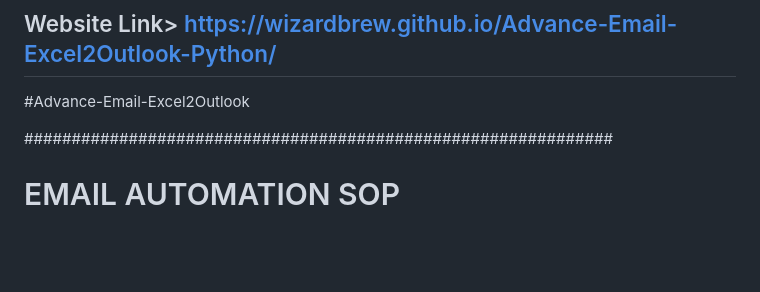
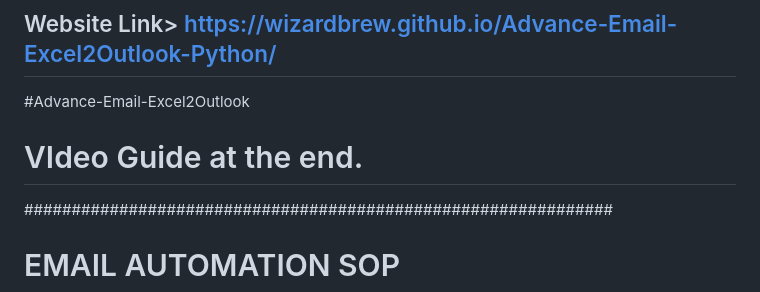
Before and after one commit to WizardBrew/Advance-Email-Excel2Outlook-Python, a Markdown page: README.md, the part around the change printed below. GitHub-like rendering; blank space fills up the shorter version.

```diff
--- a/README.md
+++ b/README.md
@@ -1,7 +1,7 @@
 ## Website Link> https://wizardbrew.github.io/Advance-Email-Excel2Outlook-Python/
 
 #Advance-Email-Excel2Outlook
-
+# VIdeo Guide at the end.
 ##############################################################
 #                  EMAIL AUTOMATION SOP                      #
 #        Python + Pandas + Outlook COM Integration           #
```
Also changed, not shown: other parts of README.md (+4 -0 lines).
